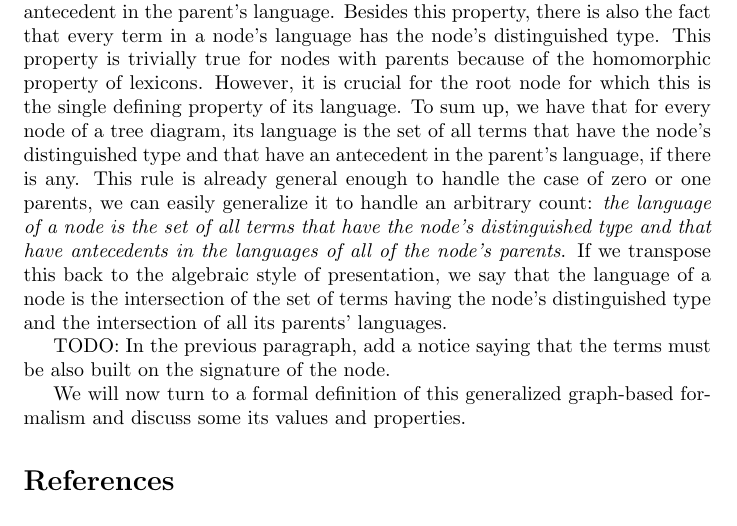
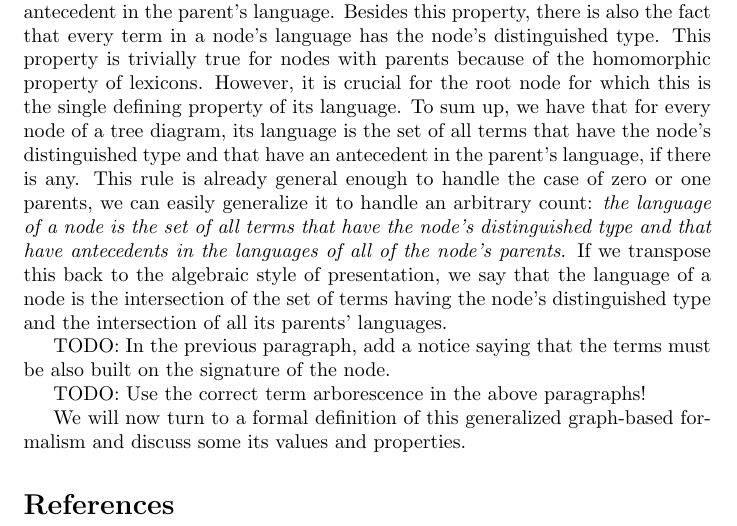
Before and after one commit to jirkamarsik/master-thesis, a LaTeX thesis (thesis.tex, which reads the-last-part.tex): part of page 40 of 40, cut so that both start at the same text. Compiled offline with pdfLaTeX.

Commit message:
Arborescence!

```diff
--- a/the-last-part.tex
+++ b/the-last-part.tex
@@ -810,5 +810,8 @@ type and the intersection of all its parents' languages.
 TODO: In the previous paragraph, add a notice saying that the terms must
 be also built on the signature of the node.
 
+TODO: Use the correct term arborescence in the above paragraphs!
+% http://en.wikipedia.org/wiki/Arborescence_(graph_theory)
+
 We will now turn to a formal definition of this generalized graph-based
 formalism and discuss some its values and properties.
```
